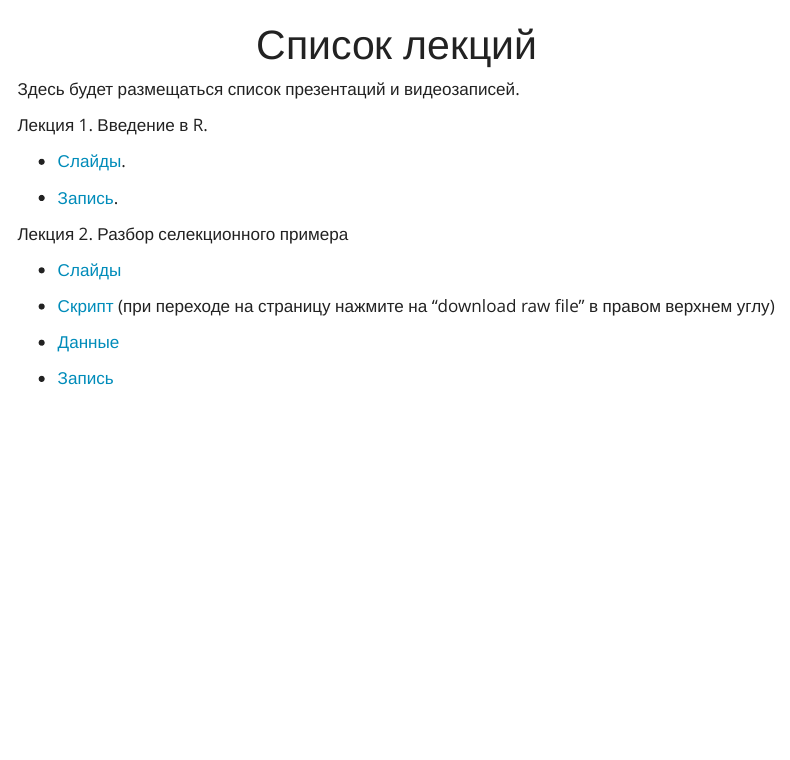
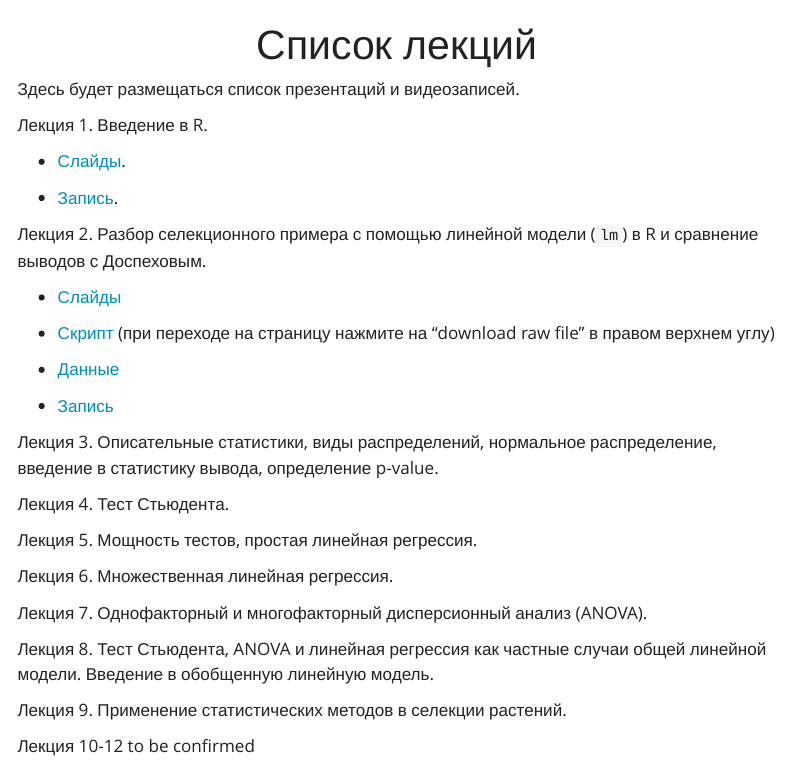
Before and after one commit to ubogoeva/stats_for_plants, a Quarto document (lectures.qmd): the page in a window 1100 px wide, from its top. Rendered offline with R 4.5, knitr and Pandoc in place of Quarto, with nearby package versions; menus at the side of the page are left out.

Commit message:
updated list of lectures

```diff
--- a/lectures.qmd
+++ b/lectures.qmd
@@ -10,7 +10,7 @@ title: "Список лекций"
 
 -   [Запись](https://drive.google.com/drive/folders/1yJvMjnJbLjYiStoRcBMN5DPSs9ooJzOc?usp=drive_link).
 
-Лекция 2. Разбор селекционного примера
+Лекция 2. Разбор селекционного примера с помощью линейной модели (`lm`) в R и сравнение выводов с Доспеховым.
 
 -   [Слайды](https://github.com/ubogoeva/stats_for_plants/blob/master/%D0%9F%D1%80%D0%B5%D0%B7%D0%B5%D0%BD%D1%82%D0%B0%D1%86%D0%B8%D1%8F_2_%D0%BB%D0%B5%D0%BA%D1%86%D0%B8%D1%8F.pdf)
 
@@ -19,3 +19,19 @@ title: "Список лекций"
 -   [Данные](https://github.com/ubogoeva/stats_for_plants/raw/master/Wheat_density_terms.xlsx)
 
 -   [Запись](https://drive.google.com/drive/folders/1UMScd2PCxN9ddSdvPQgwzJTYDnp9lgOF)
+
+Лекция 3. Описательные статистики, виды распределений, нормальное распределение, введение в статистику вывода, определение p-value.
+
+Лекция 4. Тест Стьюдента.
+
+Лекция 5. Мощность тестов, простая линейная регрессия.
+
+Лекция 6. Множественная линейная регрессия.
+
+Лекция 7. Однофакторный и многофакторный дисперсионный анализ (ANOVA).
+
+Лекция 8. Тест Стьюдента, ANOVA и линейная регрессия как частные случаи общей линейной модели. Введение в обобщенную линейную модель.
+
+Лекция 9. Применение статистических методов в селекции растений.
+
+Лекция 10-12 to be confirmed
```
